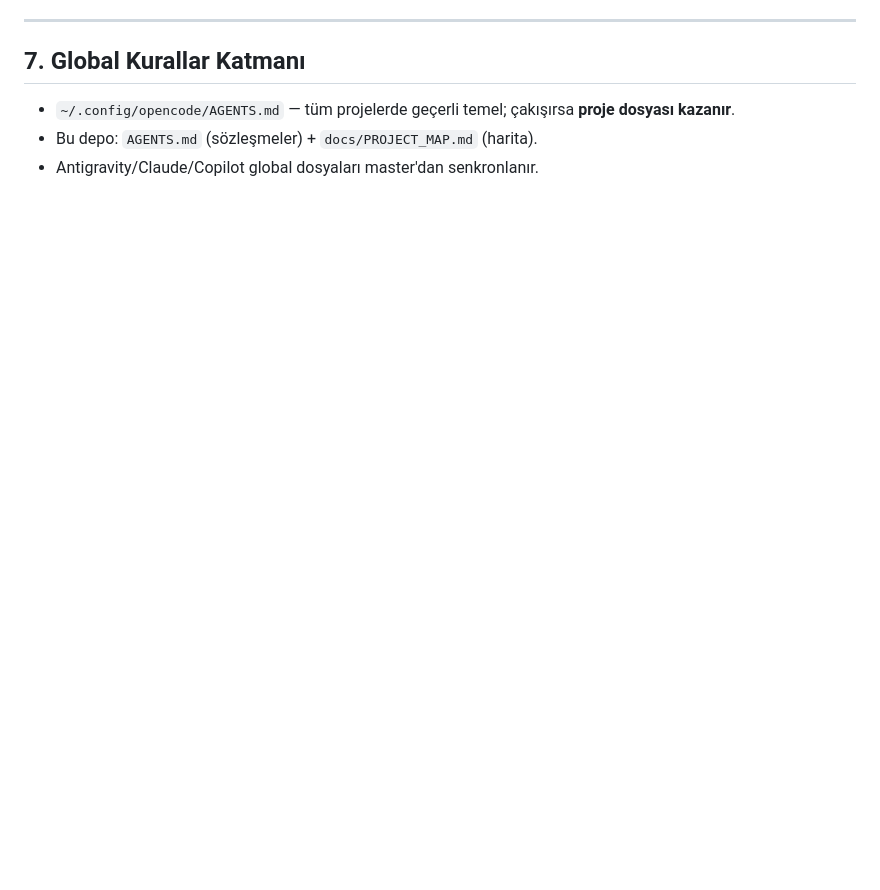
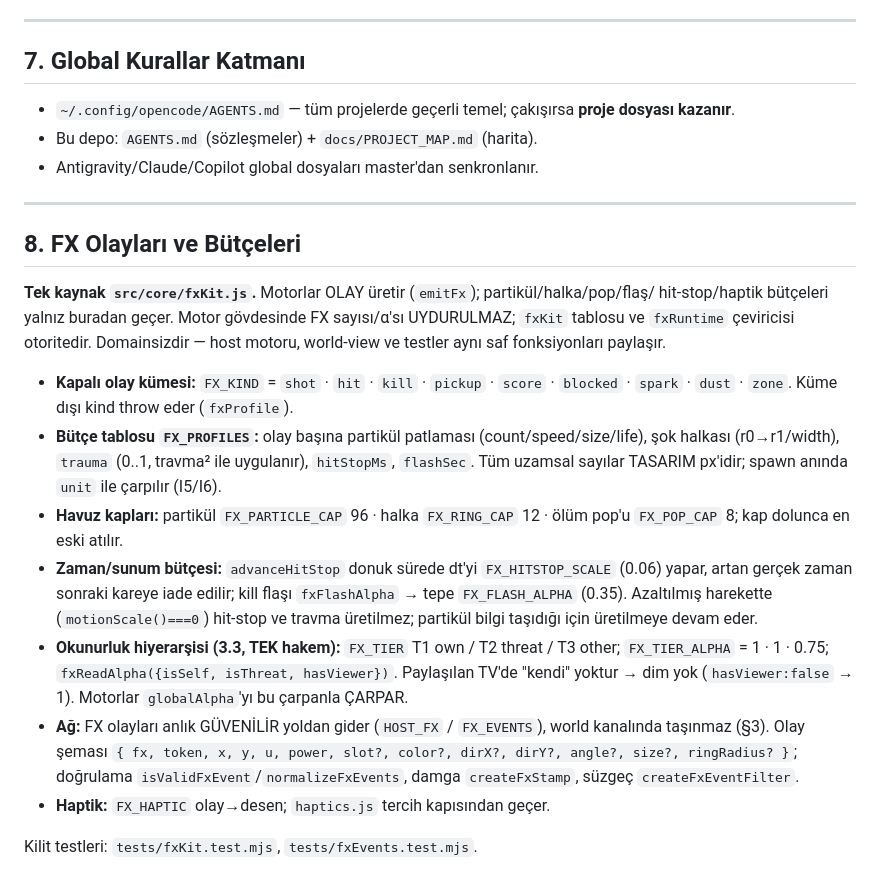
Before and after one commit to kemaladlig/brutal-party, a Markdown page: docs/PROJECT_MAP.md, the part around the change. Drawn GitHub-style; blank space fills up the shorter version.

```diff
--- a/docs/PROJECT_MAP.md
+++ b/docs/PROJECT_MAP.md
@@ -409,3 +409,34 @@ Doğrulama metotları, piksel ölçümleri ve kullanıcı-geri-bildirim gerekçe
 - `~/.config/opencode/AGENTS.md` — tüm projelerde geçerli temel; çakışırsa **proje dosyası kazanır**.
 - Bu depo: `AGENTS.md` (sözleşmeler) + `docs/PROJECT_MAP.md` (harita).
 - Antigravity/Claude/Copilot global dosyaları master'dan senkronlanır.
+
+---
+
+## 8. FX Olayları ve Bütçeleri
+
+**Tek kaynak `src/core/fxKit.js`.** Motorlar OLAY üretir (`emitFx`); partikül/halka/pop/flaş/
+hit-stop/haptik bütçeleri yalnız buradan geçer. Motor gövdesinde FX sayısı/α'sı UYDURULMAZ;
+`fxKit` tablosu ve `fxRuntime` çeviricisi otoritedir. Domainsizdir — host motoru, world-view ve
+testler aynı saf fonksiyonları paylaşır.
+
+- **Kapalı olay kümesi:** `FX_KIND` = `shot` · `hit` · `kill` · `pickup` · `score` · `blocked` ·
+  `spark` · `dust` · `zone`. Küme dışı kind throw eder (`fxProfile`).
+- **Bütçe tablosu `FX_PROFILES`:** olay başına partikül patlaması (count/speed/size/life), şok
+  halkası (r0→r1/width), `trauma` (0..1, travma² ile uygulanır), `hitStopMs`, `flashSec`.
+  Tüm uzamsal sayılar TASARIM px'idir; spawn anında `unit` ile çarpılır (I5/I6).
+- **Havuz kapları:** partikül `FX_PARTICLE_CAP` 96 · halka `FX_RING_CAP` 12 · ölüm pop'u
+  `FX_POP_CAP` 8; kap dolunca en eski atılır.
+- **Zaman/sunum bütçesi:** `advanceHitStop` donuk sürede dt'yi `FX_HITSTOP_SCALE` (0.06) yapar,
+  artan gerçek zaman sonraki kareye iade edilir; kill flaşı `fxFlashAlpha` → tepe `FX_FLASH_ALPHA`
+  (0.35). Azaltılmış harekette (`motionScale()===0`) hit-stop ve travma üretilmez; partikül bilgi
+  taşıdığı için üretilmeye devam eder.
+- **Okunurluk hiyerarşisi (3.3, TEK hakem):** `FX_TIER` T1 own / T2 threat / T3 other;
+  `FX_TIER_ALPHA` = 1 · 1 · 0.75; `fxReadAlpha({isSelf, isThreat, hasViewer})`. Paylaşılan TV'de
+  "kendi" yoktur → dim yok (`hasViewer:false` → 1). Motorlar `globalAlpha`'yı bu çarpanla ÇARPAR.
+- **Ağ:** FX olayları anlık GÜVENİLİR yoldan gider (`HOST_FX` / `FX_EVENTS`), world kanalında
+  taşınmaz (§3). Olay şeması `{ fx, token, x, y, u, power, slot?, color?, dirX?, dirY?, angle?,
+  size?, ringRadius? }`; doğrulama `isValidFxEvent`/`normalizeFxEvents`, damga `createFxStamp`,
+  süzgeç `createFxEventFilter`.
+- **Haptik:** `FX_HAPTIC` olay→desen; `haptics.js` tercih kapısından geçer.
+
+Kilit testleri: `tests/fxKit.test.mjs`, `tests/fxEvents.test.mjs`.
```
Also changed, not shown: AGENTS.md (+2 -0 lines), docs/MOTION_PLAN.md (+19 -6 lines).
